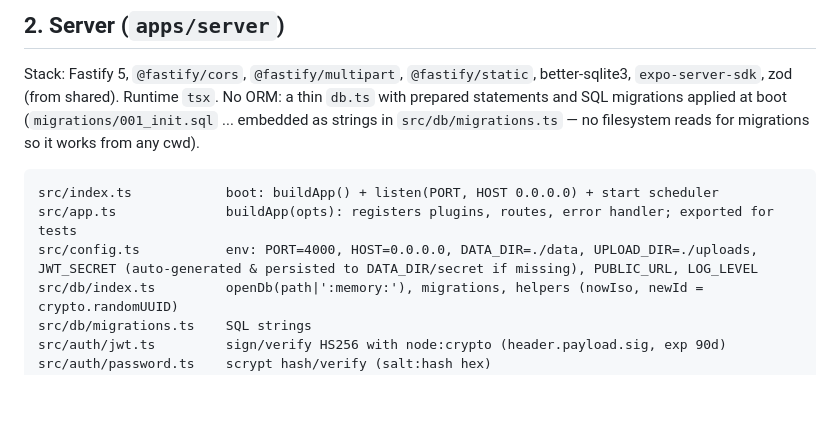
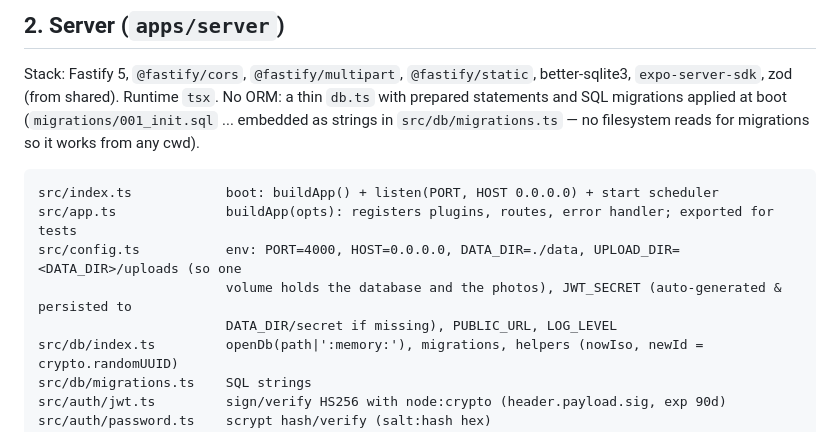
Before and after one commit to muozer1993-crypto/repo, a Markdown page: SPEC.md, the part around the change. Rendered like a GitHub page; blank space fills up the shorter version.

Commit message:
Record the short notification title and upload directory defaults in SPEC
Co-Authored-By: Claude Opus 5 <noreply@anthropic.com>
Claude-Session: https://claude.ai/code/session_015iimKQS6D2Kfci6KFHTq5E

````diff
--- a/SPEC.md
+++ b/SPEC.md
@@ -180,7 +180,9 @@ strings in `src/db/migrations.ts` — no filesystem reads for migrations so it w
 ```
 src/index.ts            boot: buildApp() + listen(PORT, HOST 0.0.0.0) + start scheduler
 src/app.ts              buildApp(opts): registers plugins, routes, error handler; exported for tests
-src/config.ts           env: PORT=4000, HOST=0.0.0.0, DATA_DIR=./data, UPLOAD_DIR=./uploads, JWT_SECRET (auto-generated & persisted to DATA_DIR/secret if missing), PUBLIC_URL, LOG_LEVEL
+src/config.ts           env: PORT=4000, HOST=0.0.0.0, DATA_DIR=./data, UPLOAD_DIR=<DATA_DIR>/uploads (so one
+                        volume holds the database and the photos), JWT_SECRET (auto-generated & persisted to
+                        DATA_DIR/secret if missing), PUBLIC_URL, LOG_LEVEL
 src/db/index.ts         openDb(path|':memory:'), migrations, helpers (nowIso, newId = crypto.randomUUID)
 src/db/migrations.ts    SQL strings
 src/auth/jwt.ts         sign/verify HS256 with node:crypto (header.payload.sig, exp 90d)
````
